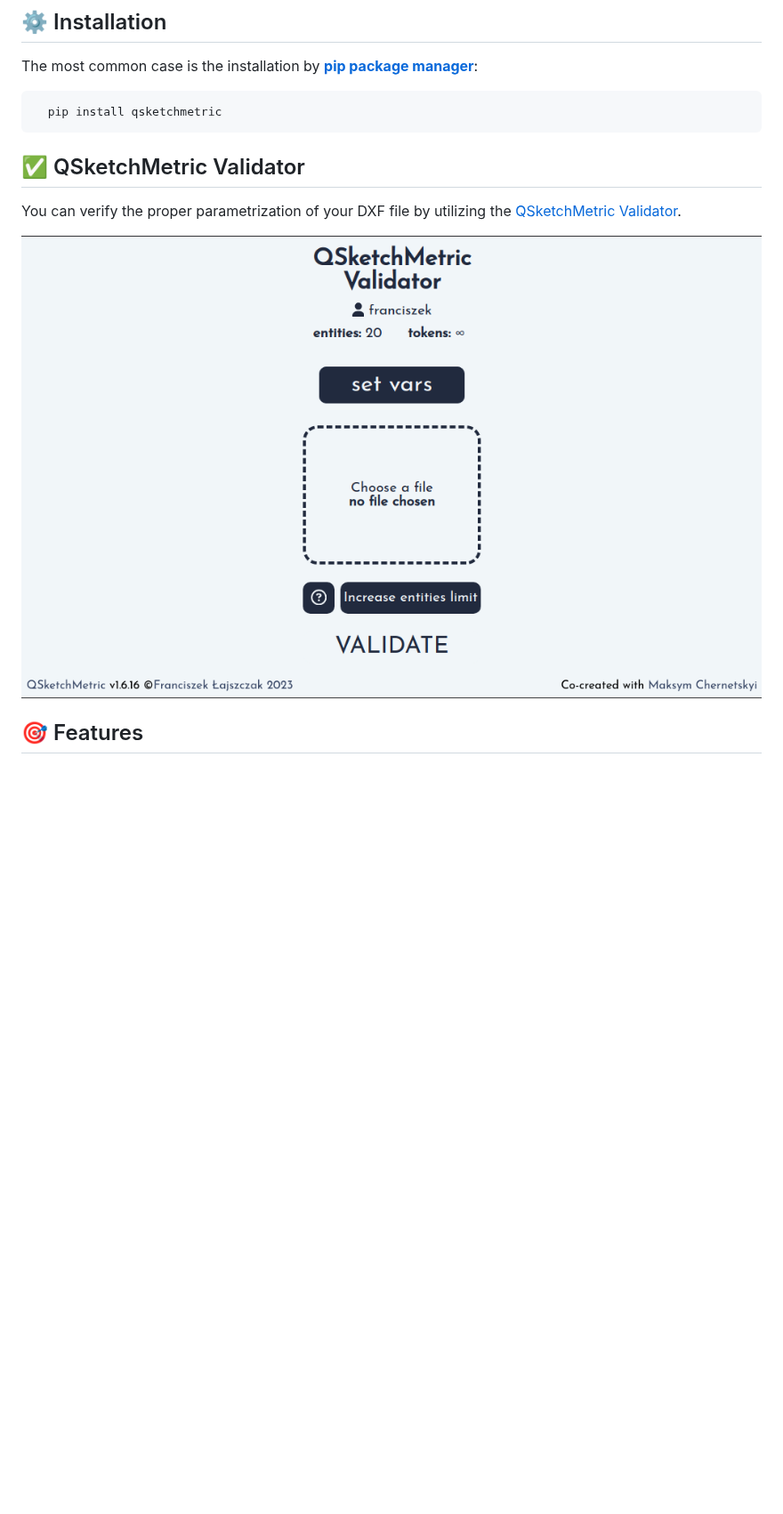
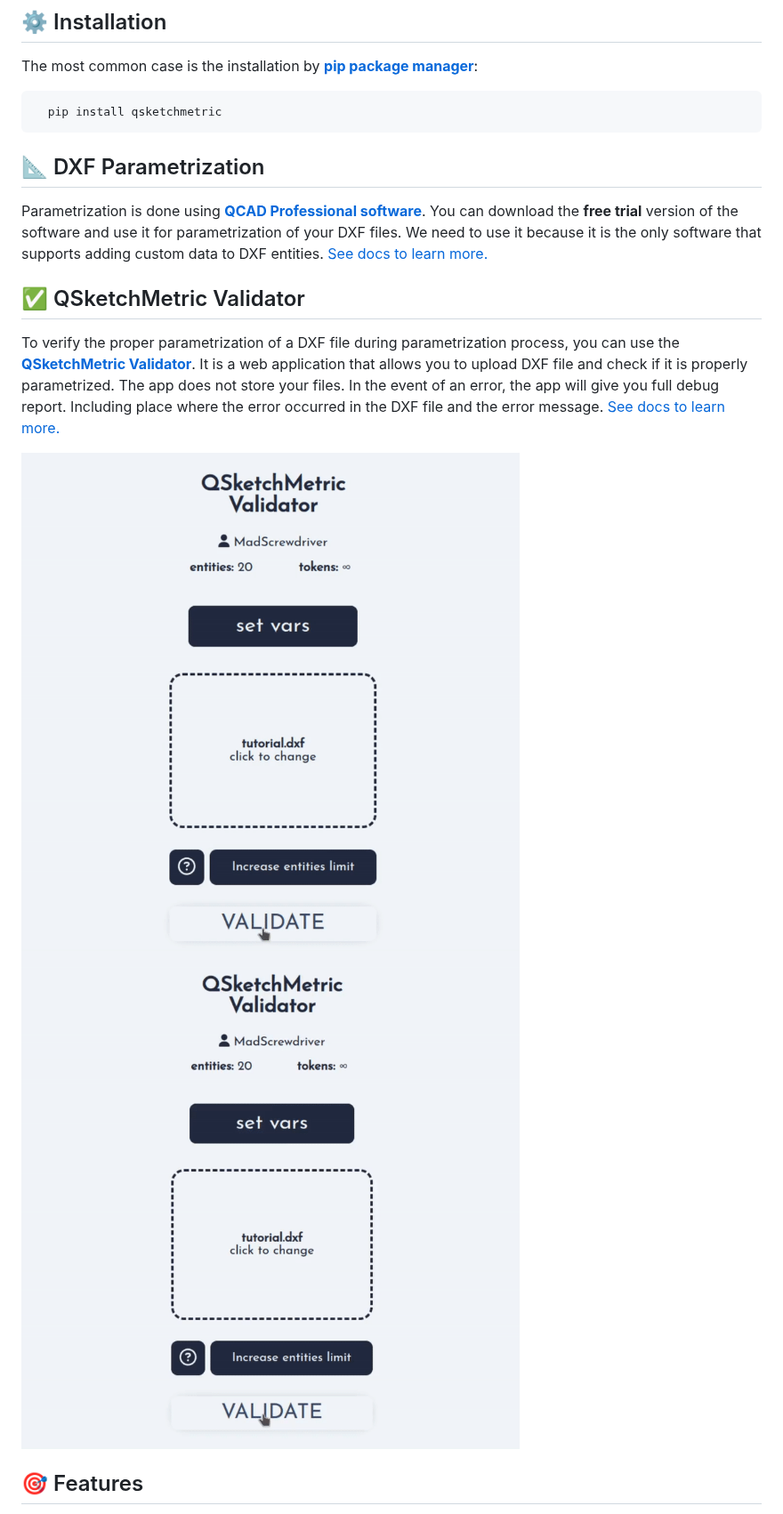
Before and after one commit to MadScrewdriver/qsketchmetric, a Markdown page: README.md, the part around the change. Shown at 89% size. GitHub-like rendering; pictures changed too: docs/_static/Media/error.gif (added), docs/_static/Media/success.gif (added); blank space fills up the shorter version.

````diff
--- a/README.md
+++ b/README.md
@@ -44,10 +44,22 @@ The most common case is the installation by [**pip package manager**](https://pi
 ```bash
   pip install qsketchmetric
 ```
+
+##  📐 DXF Parametrization
+Parametrization is done using [**QCAD Professional software**](https://qcad.org/en/download).
+You can download the **free trial** version of the software and use it for parametrization of your DXF files.
+We need to use it because it is the only software that supports adding custom data to DXF entities.
+[See docs to learn more.](https://qsketchmetric.readthedocs.io/en/latest/how_to_guide/Manual%20parametrization.html)
+
 ## ✅ QSketchMetric Validator
-You can verify the proper parametrization of your DXF file by utilizing the [QSketchMetric Validator](https://qsketchmetricvalidator.eu.pythonanywhere.com/).
+To verify the proper parametrization of a DXF file during parametrization process, you can use the
+[**QSketchMetric Validator**](https://qsketchmetricvalidator.eu.pythonanywhere.com/). It is a web application that
+allows you to upload DXF file and check if it is properly parametrized.
+The app does not store your files. In the event of an error, the app will give you full debug report. Including
+place where the error occurred in the DXF file and the error message.
+[See docs to learn more.](https://qsketchmetric.readthedocs.io/en/latest/how_to_guide/Validator.html)
 
-![Validator](https://raw.githubusercontent.com/MadScrewdriver/qsketchmetric/main/docs/_static/Media/validator.png)
+![success](https://raw.githubusercontent.com/MadScrewdriver/qsketchmetric/main/docs/_static/Media/success.gif) ![error](https://raw.githubusercontent.com/MadScrewdriver/qsketchmetric/main/docs/_static/Media/error.gif)
 
 
 ## 🎯 Features
````
Also changed, not shown: 1 other file.
